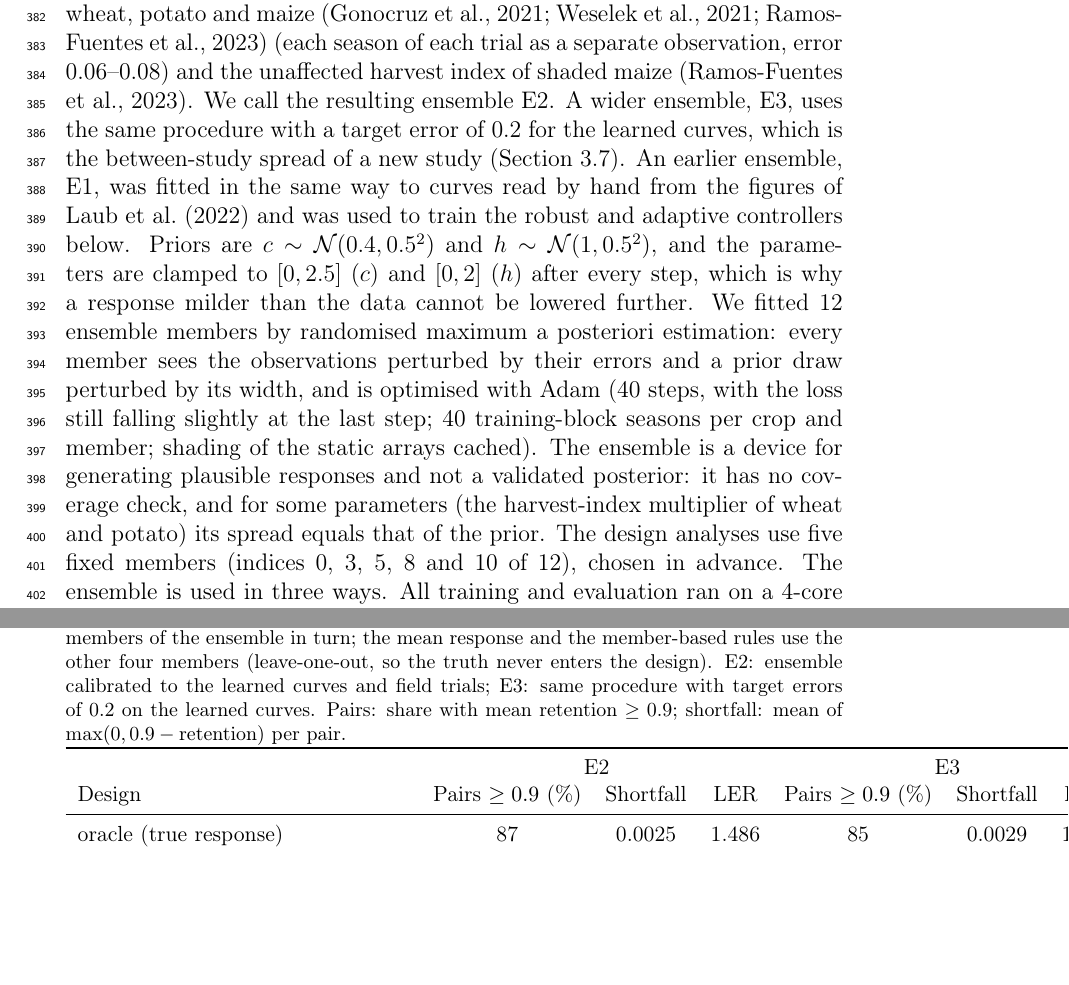
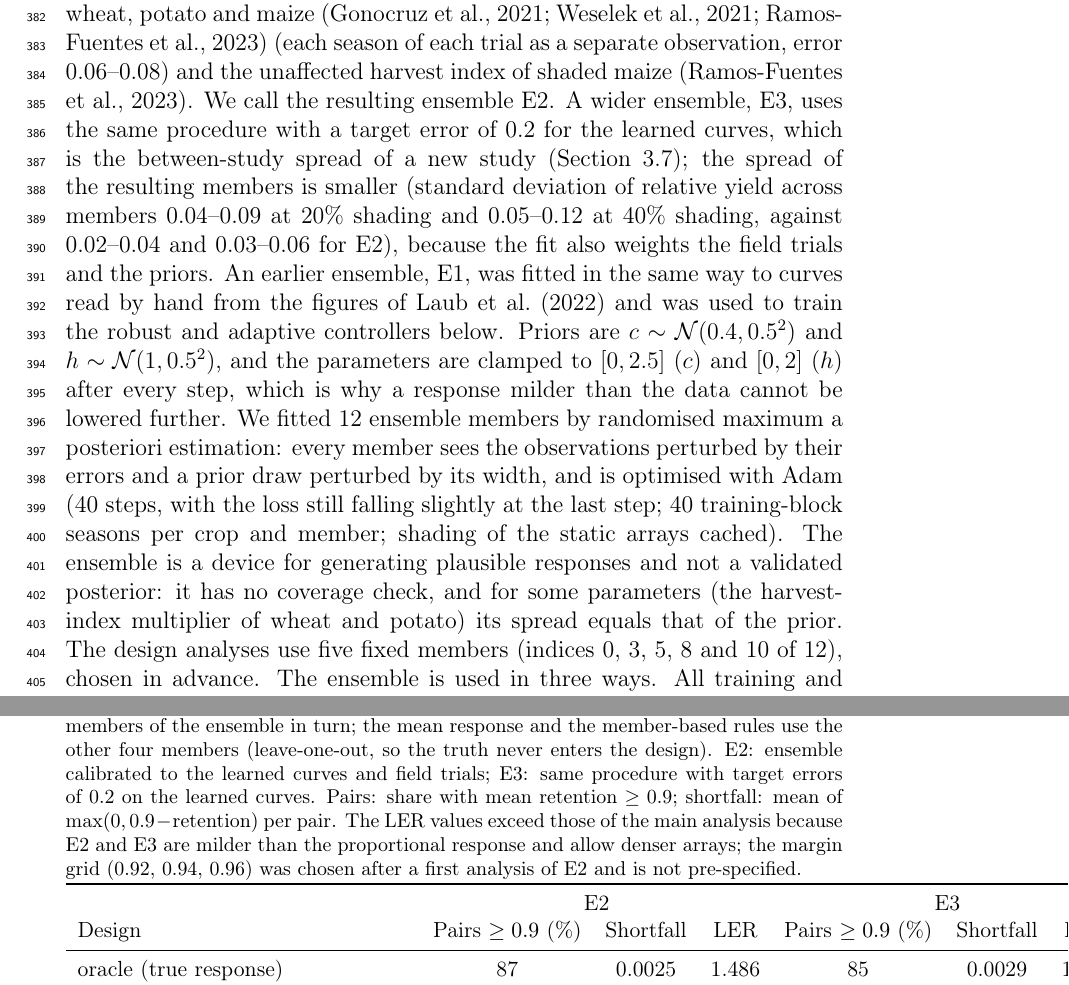
Before and after one commit to vinhqdang/Artificial-Intelligence-in-Agriculture, a LaTeX paper (agrivoltaics/manuscript/main.tex, which reads agrivoltaics/manuscript/sections/methods.tex, agrivoltaics/manuscript/tables/design.tex): two parts of pages 13 and 48 of 53 before the commit and two parts of pages 13 and 49 of 53 after it, joined at a grey line, cut so that both start at the same text, the shorter picture padded with empty space. Compiled offline with pdfLaTeX.

Commit message:
Fix remaining wording on samples, data availability and regional estimates

```diff
--- a/agrivoltaics/manuscript/sections/methods.tex
+++ b/agrivoltaics/manuscript/sections/methods.tex
@@ -97,7 +97,7 @@ The open field and a conventional PV plant without crops (LER $=1$ each) are the
 The simulator needs a crop response to shade that is supported by observations. We learned one from the open data of the meta-analysis of \citet{laub2022} (Zenodo 10.5281/zenodo.5716091, CC BY 4.0): 428 observations of yield relative to an unshaded control at relative shade reductions of 0--90\% from 58 studies, with crop and crop type, experiment type (artificial shading or intercropping), climate zone, irradiation and shade type. Relative yield is modelled as $y(s)=\exp(-\beta s^{\gamma})$ with Student-$t$ errors ($\nu=4$; maximum a posteriori estimation, so this is a hierarchical shrinkage regression with bootstrap intervals and not a full Bayesian model). We compared six models: proportional loss $y=1-s$; one curve for all crops; one curve per crop type without pooling; one curve per crop type with partial pooling (Gaussian shrinkage of $\log\beta$ and $\log\gamma$ towards a common value, scale 0.5); partial pooling with covariates on $\log\beta$ (standardised irradiation, subtropical zone, solar-panel shade and intercropping); and gradient-boosted trees on the same inputs. Fits use L-BFGS. Models were compared by leave-one-study-out cross-validation, in which every study is held out once, which tests the prediction of a new study and not of a new observation in a known study. Intervals for the crop-type curves and covariate effects come from a cluster bootstrap over studies (150 resamples).
 
 \subsection{Shade-response uncertainty: gradient calibration, robust controllers and design}\label{sec:uncertainty}
-The crop's response to shade is the least certain part of the simulator, so we treat it as an unknown with a distribution. Two parameters per crop enter the simulator: a radiation-use compensation $c$ (growth is multiplied by $1+c(1-s)$, $s$ being the share of open-field irradiance that reaches the crop) and a multiplier $h$ on the flowering-window harvest-index penalty. Because the simulator is differentiable, both can be fitted by gradient descent through whole simulated seasons to published yield--shading observations. The observations are the relative yields at 20\% and 40\% shading of the data-driven curves of Section~\ref{sec:mlshade} for the five crops (median, with an error equal to the width of the 80\% bootstrap interval divided by 2.56 and at least 0.04; rice takes the curve of C3 cereals, which contains no rice), the field trials on rice, wheat, potato and maize \citep{gonocruz2021,weselek2021,ramosfuentes2023} (each season of each trial as a separate observation, error 0.06--0.08) and the unaffected harvest index of shaded maize \citep{ramosfuentes2023}. We call the resulting ensemble E2. A wider ensemble, E3, uses the same procedure with a target error of 0.2 for the learned curves, which is the between-study spread of a new study (Section~\ref{sec:mlresults}). An earlier ensemble, E1, was fitted in the same way to curves read by hand from the figures of \citet{laub2022} and was used to train the robust and adaptive controllers below. Priors are $c\sim\mathcal N(0.4,0.5^2)$ and $h\sim\mathcal N(1,0.5^2)$, and the parameters are clamped to $[0,2.5]$ ($c$) and $[0,2]$ ($h$) after every step, which is why a response milder than the data cannot be lowered further. We fitted 12 ensemble members by randomised maximum a posteriori estimation: every member sees the observations perturbed by their errors and a prior draw perturbed by its width, and is optimised with Adam (40 steps, with the loss still falling slightly at the last step; 40 training-block seasons per crop and member; shading of the static arrays cached). The ensemble is a device for generating plausible responses and not a validated posterior: it has no coverage check, and for some parameters (the harvest-index multiplier of wheat and potato) its spread equals that of the prior. The design analyses use five fixed members (indices 0, 3, 5, 8 and 10 of 12), chosen in advance. The ensemble is used in three ways. All training and evaluation ran on a 4-core CPU; one training run takes about 20--25 minutes and the calibration of one ensemble about 7 minutes.
+The crop's response to shade is the least certain part of the simulator, so we treat it as an unknown with a distribution. Two parameters per crop enter the simulator: a radiation-use compensation $c$ (growth is multiplied by $1+c(1-s)$, $s$ being the share of open-field irradiance that reaches the crop) and a multiplier $h$ on the flowering-window harvest-index penalty. Because the simulator is differentiable, both can be fitted by gradient descent through whole simulated seasons to published yield--shading observations. The observations are the relative yields at 20\% and 40\% shading of the data-driven curves of Section~\ref{sec:mlshade} for the five crops (median, with an error equal to the width of the 80\% bootstrap interval divided by 2.56 and at least 0.04; rice takes the curve of C3 cereals, which contains no rice), the field trials on rice, wheat, potato and maize \citep{gonocruz2021,weselek2021,ramosfuentes2023} (each season of each trial as a separate observation, error 0.06--0.08) and the unaffected harvest index of shaded maize \citep{ramosfuentes2023}. We call the resulting ensemble E2. A wider ensemble, E3, uses the same procedure with a target error of 0.2 for the learned curves, which is the between-study spread of a new study (Section~\ref{sec:mlresults}); the spread of the resulting members is smaller (standard deviation of relative yield across members 0.04--0.09 at 20\% shading and 0.05--0.12 at 40\% shading, against 0.02--0.04 and 0.03--0.06 for E2), because the fit also weights the field trials and the priors. An earlier ensemble, E1, was fitted in the same way to curves read by hand from the figures of \citet{laub2022} and was used to train the robust and adaptive controllers below. Priors are $c\sim\mathcal N(0.4,0.5^2)$ and $h\sim\mathcal N(1,0.5^2)$, and the parameters are clamped to $[0,2.5]$ ($c$) and $[0,2]$ ($h$) after every step, which is why a response milder than the data cannot be lowered further. We fitted 12 ensemble members by randomised maximum a posteriori estimation: every member sees the observations perturbed by their errors and a prior draw perturbed by its width, and is optimised with Adam (40 steps, with the loss still falling slightly at the last step; 40 training-block seasons per crop and member; shading of the static arrays cached). The ensemble is a device for generating plausible responses and not a validated posterior: it has no coverage check, and for some parameters (the harvest-index multiplier of wheat and potato) its spread equals that of the prior. The design analyses use five fixed members (indices 0, 3, 5, 8 and 10 of 12), chosen in advance. The ensemble is used in three ways. All training and evaluation ran on a 4-core CPU; one training run takes about 20--25 minutes and the calibration of one ensemble about 7 minutes.
 
 \emph{Robust and adaptive controllers.} SALS-robust has the architecture and training of SALS (Section~\ref{sec:sals}), but every training season is simulated with the response of a randomly drawn ensemble member that the controller does not observe, and the density jitter is widened to $[-0.05,+0.25]$ because feasible densities differ between members. SALS-adaptive additionally observes the realised biomass of the crop under the modules relative to an open reference plot, a quantity that can be measured on the farm by remote sensing or by a reference plot. A feedback rule that shares light whenever this ratio falls below a target serves as the hand-written counterpart; its target (1.0) was chosen on training-block seasons under the ensemble.
 
--- a/agrivoltaics/manuscript/tables/design.tex
+++ b/agrivoltaics/manuscript/tables/design.tex
@@ -1,6 +1,6 @@
 \begin{table}[t]
 \centering\small
-\caption{Array design under shade-response uncertainty, phenology rule, three spatial splits pooled (76 distinct crop--site pairs, every third held-out pair). Truth: each of five members of the ensemble in turn; the mean response and the member-based rules use the other four members (leave-one-out, so the truth never enters the design). E2: ensemble calibrated to the learned curves and field trials; E3: same procedure with target errors of 0.2 on the learned curves. Pairs: share with mean retention $\ge0.9$; shortfall: mean of $\max(0,0.9-\text{retention})$ per pair.}\label{tab:design}
+\caption{Array design under shade-response uncertainty, phenology rule, three spatial splits pooled (76 distinct crop--site pairs, every third held-out pair). Truth: each of five members of the ensemble in turn; the mean response and the member-based rules use the other four members (leave-one-out, so the truth never enters the design). E2: ensemble calibrated to the learned curves and field trials; E3: same procedure with target errors of 0.2 on the learned curves. Pairs: share with mean retention $\ge0.9$; shortfall: mean of $\max(0,0.9-\text{retention})$ per pair. The LER values exceed those of the main analysis because E2 and E3 are milder than the proportional response and allow denser arrays; the margin grid (0.92, 0.94, 0.96) was chosen after a first analysis of E2 and is not pre-specified.}\label{tab:design}
 \begin{tabular}{lcccccc}
 \toprule
  & \multicolumn{3}{c}{E2} & \multicolumn{3}{c}{E3}\\
```
Also changed, not shown: agrivoltaics/manuscript/main.tex (+1 -1 lines), agrivoltaics/manuscript/sections/discussion.tex (+1 -1 lines), agrivoltaics/manuscript/sections/results.tex (+1 -1 lines), agrivoltaics/manuscript/main.pdf.
